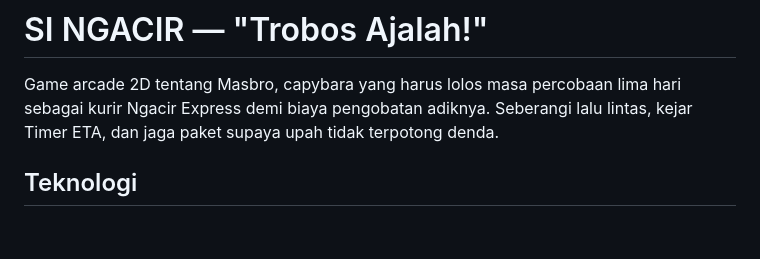
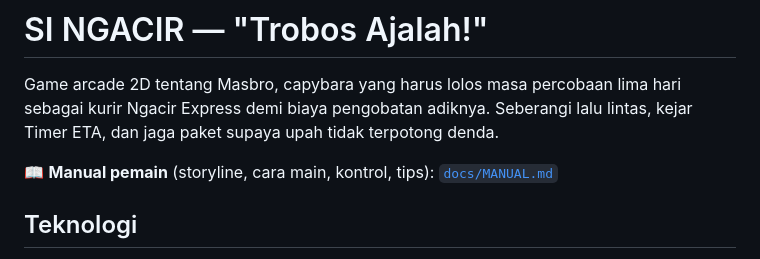
Before and after one commit to FirmansyahDzakwanArifien/si-ngacir, a Markdown page: README.md, the part around the change. GitHub-like rendering; blank space fills up the shorter version.

Commit message:
docs: manual pemain dengan storyline, kontrol, dan sistem permainan

```diff
--- a/README.md
+++ b/README.md
@@ -1,6 +1,8 @@
 # SI NGACIR — "Trobos Ajalah!"
 
 Game arcade 2D tentang Masbro, capybara yang harus lolos masa percobaan lima hari sebagai kurir Ngacir Express demi biaya pengobatan adiknya. Seberangi lalu lintas, kejar Timer ETA, dan jaga paket supaya upah tidak terpotong denda.
+
+📖 **Manual pemain** (storyline, cara main, kontrol, tips): [`docs/MANUAL.md`](docs/MANUAL.md)
 
 ## Teknologi
 
```
Also changed, not shown: docs/MANUAL.md (added, +216 -0 lines).
